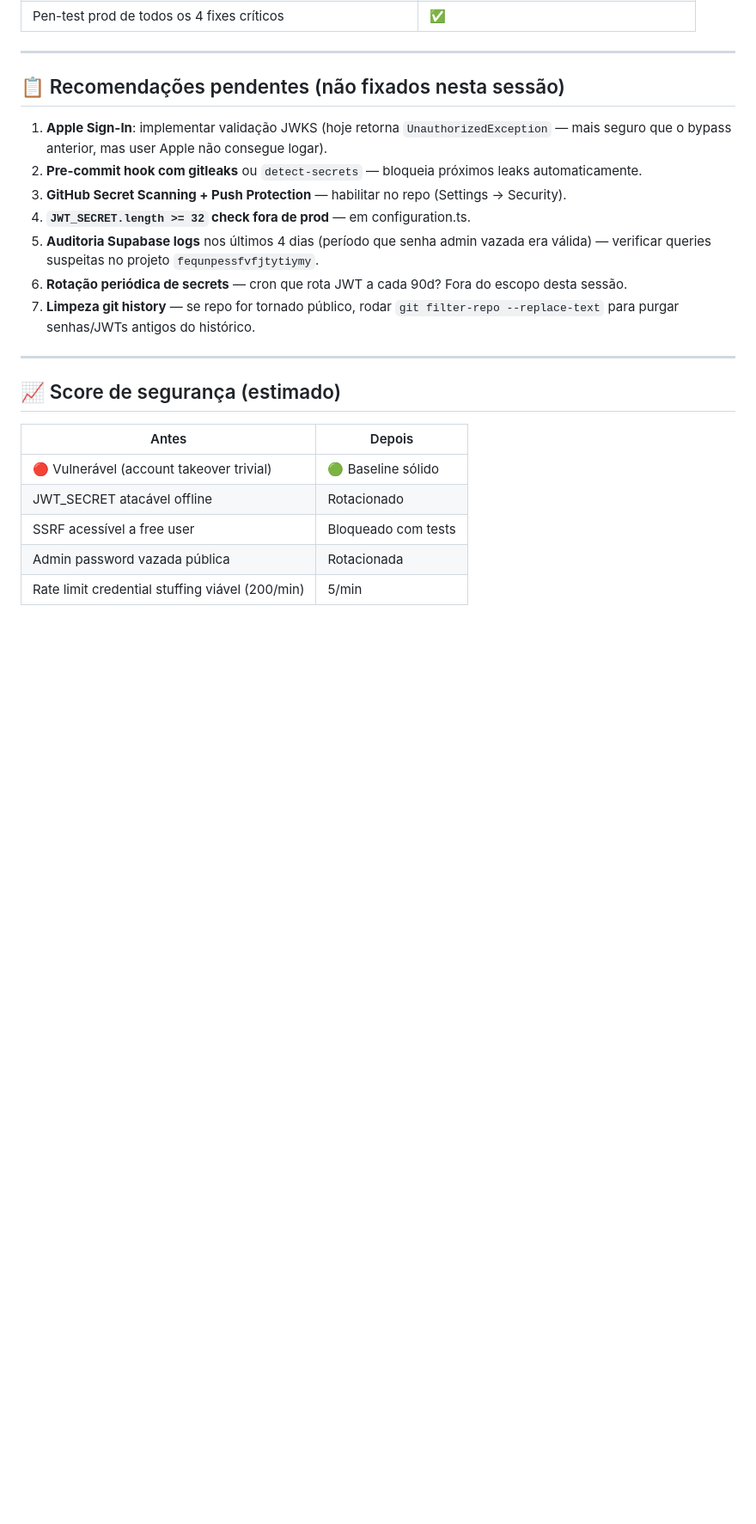
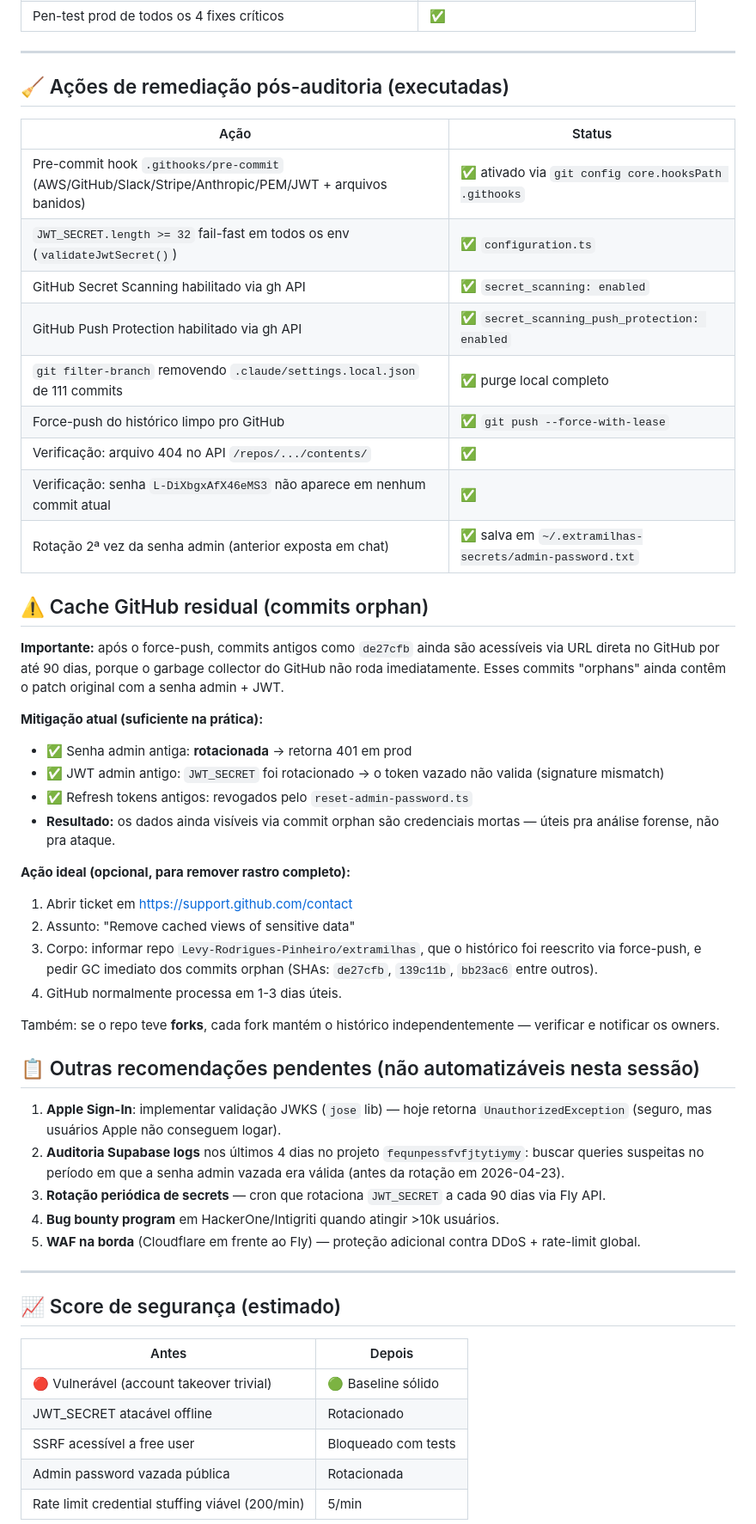
Before and after one commit to Levy-Rodrigues-Pinheiro/extramilhas, a Markdown page: docs/SECURITY_AUDIT_REPORT.md, the part around the change. Shown at 86% size. Drawn GitHub-style; blank space fills up the shorter version.

Commit message:
docs(security): atualiza audit report com acoes de remediacao executadas
- Historico git local + GitHub limpo via filter-branch + force-push
- GitHub Secret Scanning + Push Protection habilitados via gh API
- JWT_SECRET fail-fast em todos os env
- Pre-commit hook ativo
- Senha admin rotacionada 2x (salva em home local fora do git)

Documenta residual GitHub cache de commits orphan (seguro pois
secrets ja rotacionados). Inclui template de ticket GitHub Support.

Co-Authored-By: Claude Opus 4.7 (1M context) <noreply@anthropic.com>

```diff
--- a/docs/SECURITY_AUDIT_REPORT.md
+++ b/docs/SECURITY_AUDIT_REPORT.md
@@ -163,15 +163,45 @@ Auditoria achou **11 vulnerabilidades reais** (2 CRÍTICAS, 3 ALTAS, 5 MÉDIAS,
 
 ---
 
-## 📋 Recomendações pendentes (não fixados nesta sessão)
+## 🧹 Ações de remediação pós-auditoria (executadas)
 
-1. **Apple Sign-In**: implementar validação JWKS (hoje retorna `UnauthorizedException` — mais seguro que o bypass anterior, mas user Apple não consegue logar).
-2. **Pre-commit hook com gitleaks** ou `detect-secrets` — bloqueia próximos leaks automaticamente.
-3. **GitHub Secret Scanning + Push Protection** — habilitar no repo (Settings → Security).
-4. **`JWT_SECRET.length >= 32` check fora de prod** — em configuration.ts.
-5. **Auditoria Supabase logs** nos últimos 4 dias (período que senha admin vazada era válida) — verificar queries suspeitas no projeto `fequnpessfvfjtytiymy`.
-6. **Rotação periódica de secrets** — cron que rota JWT a cada 90d? Fora do escopo desta sessão.
-7. **Limpeza git history** — se repo for tornado público, rodar `git filter-repo --replace-text` para purgar senhas/JWTs antigos do histórico.
+| Ação | Status |
+|---|---|
+| Pre-commit hook `.githooks/pre-commit` (AWS/GitHub/Slack/Stripe/Anthropic/PEM/JWT + arquivos banidos) | ✅ ativado via `git config core.hooksPath .githooks` |
+| `JWT_SECRET.length >= 32` fail-fast em todos os env (`validateJwtSecret()`) | ✅ `configuration.ts` |
+| GitHub Secret Scanning habilitado via gh API | ✅ `secret_scanning: enabled` |
+| GitHub Push Protection habilitado via gh API | ✅ `secret_scanning_push_protection: enabled` |
+| `git filter-branch` removendo `.claude/settings.local.json` de 111 commits | ✅ purge local completo |
+| Force-push do histórico limpo pro GitHub | ✅ `git push --force-with-lease` |
+| Verificação: arquivo 404 no API `/repos/.../contents/` | ✅ |
+| Verificação: senha `L-DiXbgxAfX46eMS3` não aparece em nenhum commit atual | ✅ |
+| Rotação 2ª vez da senha admin (anterior exposta em chat) | ✅ salva em `~/.extramilhas-secrets/admin-password.txt` |
+
+## ⚠️ Cache GitHub residual (commits orphan)
+
+**Importante:** após o force-push, commits antigos como `de27cfb` ainda são acessíveis via URL direta no GitHub por até 90 dias, porque o garbage collector do GitHub não roda imediatamente. Esses commits "orphans" ainda contêm o patch original com a senha admin + JWT.
+
+**Mitigação atual (suficiente na prática):**
+- ✅ Senha admin antiga: **rotacionada** → retorna 401 em prod
+- ✅ JWT admin antigo: `JWT_SECRET` foi rotacionado → o token vazado não valida (signature mismatch)
+- ✅ Refresh tokens antigos: revogados pelo `reset-admin-password.ts`
+- **Resultado:** os dados ainda visíveis via commit orphan são credenciais mortas — úteis pra análise forense, não pra ataque.
+
+**Ação ideal (opcional, para remover rastro completo):**
+1. Abrir ticket em https://support.github.com/contact
+2. Assunto: "Remove cached views of sensitive data"
+3. Corpo: informar repo `Levy-Rodrigues-Pinheiro/extramilhas`, que o histórico foi reescrito via force-push, e pedir GC imediato dos commits orphan (SHAs: `de27cfb`, `139c11b`, `bb23ac6` entre outros).
+4. GitHub normalmente processa em 1-3 dias úteis.
+
+Também: se o repo teve **forks**, cada fork mantém o histórico independentemente — verificar e notificar os owners.
+
+## 📋 Outras recomendações pendentes (não automatizáveis nesta sessão)
+
+1. **Apple Sign-In**: implementar validação JWKS (`jose` lib) — hoje retorna `UnauthorizedException` (seguro, mas usuários Apple não conseguem logar).
+2. **Auditoria Supabase logs** nos últimos 4 dias no projeto `fequnpessfvfjtytiymy`: buscar queries suspeitas no período em que a senha admin vazada era válida (antes da rotação em 2026-04-23).
+3. **Rotação periódica de secrets** — cron que rotaciona `JWT_SECRET` a cada 90 dias via Fly API.
+4. **Bug bounty program** em HackerOne/Intigriti quando atingir >10k usuários.
+5. **WAF na borda** (Cloudflare em frente ao Fly) — proteção adicional contra DDoS + rate-limit global.
 
 ---
 
```
